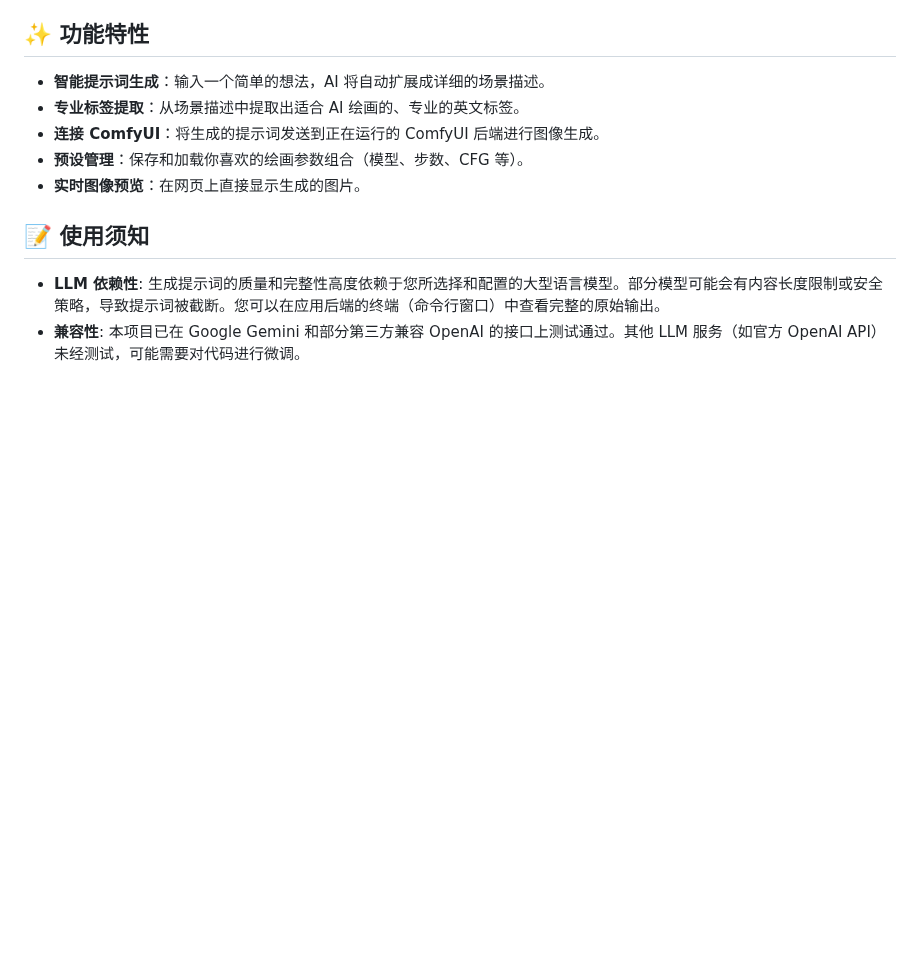
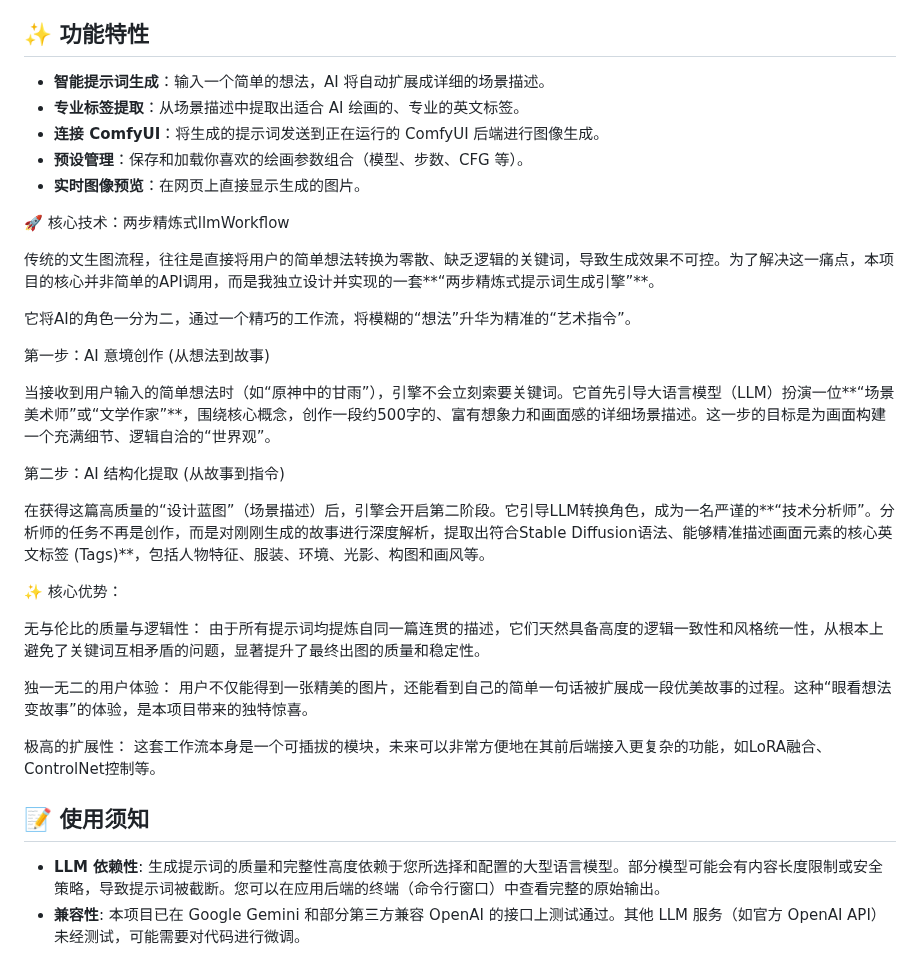
Before and after one commit to lianzhiyuanh/-LLM-ComfyUI-, a Markdown page: README.md, the part around the change. GitHub-like rendering; blank space fills up the shorter version.

Commit message:
更新 README.md

```diff
--- a/README.md
+++ b/README.md
@@ -9,6 +9,29 @@
 - **连接 ComfyUI**：将生成的提示词发送到正在运行的 ComfyUI 后端进行图像生成。
 - **预设管理**：保存和加载你喜欢的绘画参数组合（模型、步数、CFG 等）。
 - **实时图像预览**：在网页上直接显示生成的图片。
+
+🚀 核心技术：两步精炼式llmWorkflow
+
+传统的文生图流程，往往是直接将用户的简单想法转换为零散、缺乏逻辑的关键词，导致生成效果不可控。为了解决这一痛点，本项目的核心并非简单的API调用，而是我独立设计并实现的一套**“两步精炼式提示词生成引擎”**。
+
+它将AI的角色一分为二，通过一个精巧的工作流，将模糊的“想法”升华为精准的“艺术指令”。
+
+第一步：AI 意境创作 (从想法到故事)
+
+当接收到用户输入的简单想法时（如“原神中的甘雨”），引擎不会立刻索要关键词。它首先引导大语言模型（LLM）扮演一位**“场景美术师”或“文学作家”**，围绕核心概念，创作一段约500字的、富有想象力和画面感的详细场景描述。这一步的目标是为画面构建一个充满细节、逻辑自洽的“世界观”。
+
+第二步：AI 结构化提取 (从故事到指令)
+
+在获得这篇高质量的“设计蓝图”（场景描述）后，引擎会开启第二阶段。它引导LLM转换角色，成为一名严谨的**“技术分析师”。分析师的任务不再是创作，而是对刚刚生成的故事进行深度解析，提取出符合Stable Diffusion语法、能够精准描述画面元素的核心英文标签 (Tags)**，包括人物特征、服装、环境、光影、构图和画风等。
+
+✨ 核心优势：
+
+无与伦比的质量与逻辑性： 由于所有提示词均提炼自同一篇连贯的描述，它们天然具备高度的逻辑一致性和风格统一性，从根本上避免了关键词互相矛盾的问题，显著提升了最终出图的质量和稳定性。
+
+独一无二的用户体验： 用户不仅能得到一张精美的图片，还能看到自己的简单一句话被扩展成一段优美故事的过程。这种“眼看想法变故事”的体验，是本项目带来的独特惊喜。
+
+极高的扩展性： 这套工作流本身是一个可插拔的模块，未来可以非常方便地在其前后端接入更复杂的功能，如LoRA融合、ControlNet控制等。
+
 
 ## 📝 使用须知
 
```
